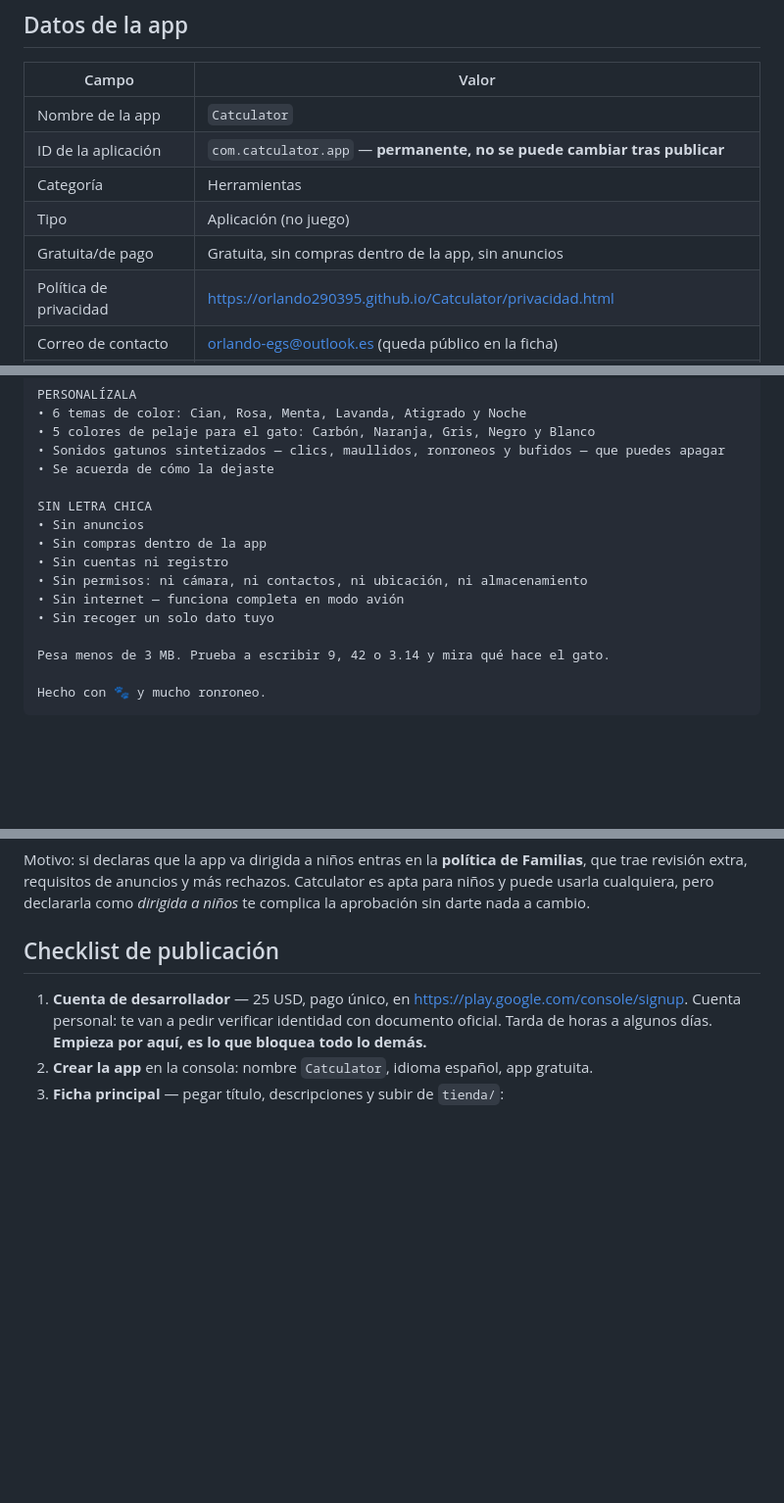
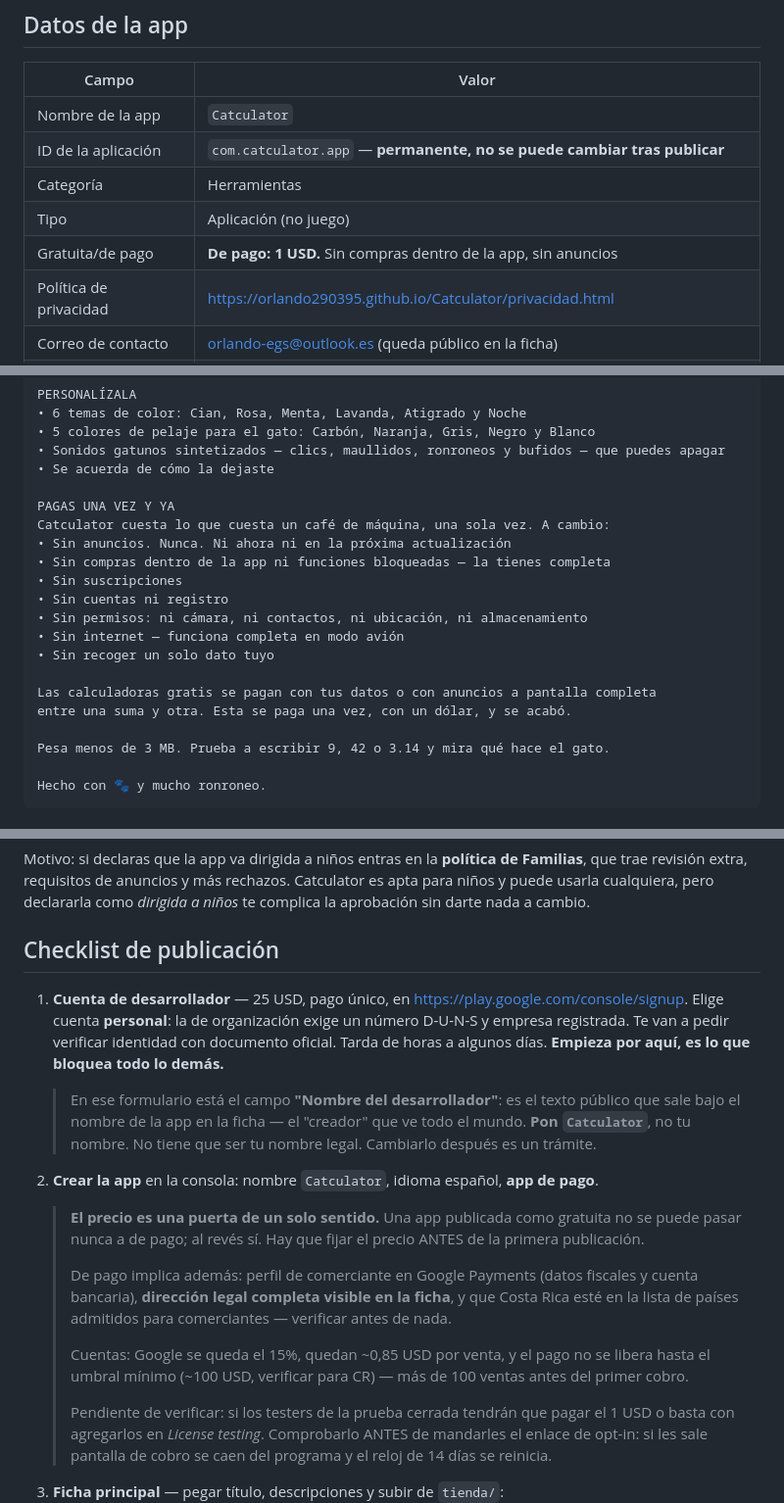
Before and after one commit to Orlando290395/Catculator, a Markdown page: PLAYSTORE.md, 3 parts joined by grey strips. Shown at 98% size. GitHub-like rendering; blank space fills up the shorter version.

Commit message:
PLAYSTORE: app de pago a 1 USD y aviso del nombre de desarrollador
El precio es puerta de un solo sentido: una app publicada gratis no se puede
pasar nunca a de pago. Queda anotado junto a lo que arrastra la decision —
perfil de comerciante, direccion legal publica en la ficha, el 15% de Google,
el umbral de pago (~100 ventas antes del primer cobro) y la duda pendiente de
si los testers de la prueba cerrada tendran que pagar el dolar.

La descripcion ahora defiende el precio en vez de ignorarlo: las calculadoras
gratis se pagan con datos o con anuncios, esta se paga una vez. Convierte la
falta de monetizacion en el argumento de venta.

El campo "Nombre del desarrollador" del registro es el creador publico que sale
bajo el titulo de la app. No estaba escrito en la guia y es justo el que no hay
que teclear en automatico.

Co-Authored-By: Claude Opus 4.8 <noreply@anthropic.com>

```diff
--- a/PLAYSTORE.md
+++ b/PLAYSTORE.md
@@ -11,7 +11,7 @@ El material gráfico sale de `npm run icon` y `npm run capturas` (carpeta `tiend
 | ID de la aplicación | `com.catculator.app` — **permanente, no se puede cambiar tras publicar** |
 | Categoría | Herramientas |
 | Tipo | Aplicación (no juego) |
-| Gratuita/de pago | Gratuita, sin compras dentro de la app, sin anuncios |
+| Gratuita/de pago | **De pago: 1 USD.** Sin compras dentro de la app, sin anuncios |
 | Política de privacidad | https://orlando290395.github.io/Catculator/privacidad.html |
 | Correo de contacto | orlando-egs@outlook.es (queda público en la ficha) |
 | versionCode actual | `1` — **hay que subirlo a mano en `android/app/build.gradle` en cada subida** |
@@ -56,13 +56,18 @@ PERSONALÍZALA
 • Sonidos gatunos sintetizados — clics, maullidos, ronroneos y bufidos — que puedes apagar
 • Se acuerda de cómo la dejaste
 
-SIN LETRA CHICA
-• Sin anuncios
-• Sin compras dentro de la app
+PAGAS UNA VEZ Y YA
+Catculator cuesta lo que cuesta un café de máquina, una sola vez. A cambio:
+• Sin anuncios. Nunca. Ni ahora ni en la próxima actualización
+• Sin compras dentro de la app ni funciones bloqueadas — la tienes completa
+• Sin suscripciones
 • Sin cuentas ni registro
 • Sin permisos: ni cámara, ni contactos, ni ubicación, ni almacenamiento
 • Sin internet — funciona completa en modo avión
 • Sin recoger un solo dato tuyo
+
+Las calculadoras gratis se pagan con tus datos o con anuncios a pantalla completa
+entre una suma y otra. Esta se paga una vez, con un dólar, y se acabó.
 
 Pesa menos de 3 MB. Prueba a escribir 9, 42 o 3.14 y mira qué hace el gato.
 
@@ -107,9 +112,28 @@ cualquiera, pero declararla como *dirigida a niños* te complica la aprobación
 ## Checklist de publicación
 
 1. **Cuenta de desarrollador** — 25 USD, pago único, en https://play.google.com/console/signup.
-   Cuenta personal: te van a pedir verificar identidad con documento oficial. Tarda de horas a
-   algunos días. **Empieza por aquí, es lo que bloquea todo lo demás.**
-2. **Crear la app** en la consola: nombre `Catculator`, idioma español, app gratuita.
+   Elige cuenta **personal**: la de organización exige un número D-U-N-S y empresa registrada.
+   Te van a pedir verificar identidad con documento oficial. Tarda de horas a algunos días.
+   **Empieza por aquí, es lo que bloquea todo lo demás.**
+
+   > En ese formulario está el campo **"Nombre del desarrollador"**: es el texto público que sale
+   > bajo el nombre de la app en la ficha — el "creador" que ve todo el mundo. **Pon `Catculator`**,
+   > no tu nombre. No tiene que ser tu nombre legal. Cambiarlo después es un trámite.
+2. **Crear la app** en la consola: nombre `Catculator`, idioma español, **app de pago**.
+
+   > **El precio es una puerta de un solo sentido.** Una app publicada como gratuita no se puede
+   > pasar nunca a de pago; al revés sí. Hay que fijar el precio ANTES de la primera publicación.
+   >
+   > De pago implica además: perfil de comerciante en Google Payments (datos fiscales y cuenta
+   > bancaria), **dirección legal completa visible en la ficha**, y que Costa Rica esté en la lista
+   > de países admitidos para comerciantes — verificar antes de nada.
+   >
+   > Cuentas: Google se queda el 15%, quedan ~0,85 USD por venta, y el pago no se libera hasta el
+   > umbral mínimo (~100 USD, verificar para CR) — más de 100 ventas antes del primer cobro.
+   >
+   > Pendiente de verificar: si los testers de la prueba cerrada tendrán que pagar el 1 USD o basta
+   > con agregarlos en *License testing*. Comprobarlo ANTES de mandarles el enlace de opt-in: si les
+   > sale pantalla de cobro se caen del programa y el reloj de 14 días se reinicia.
 3. **Ficha principal** — pegar título, descripciones y subir de `tienda/`:
    - Icono 512×512 → `tienda/icono-512.png`
    - Gráfico destacado 1024×500 → `tienda/grafico-destacado-1024x500.png`
```
